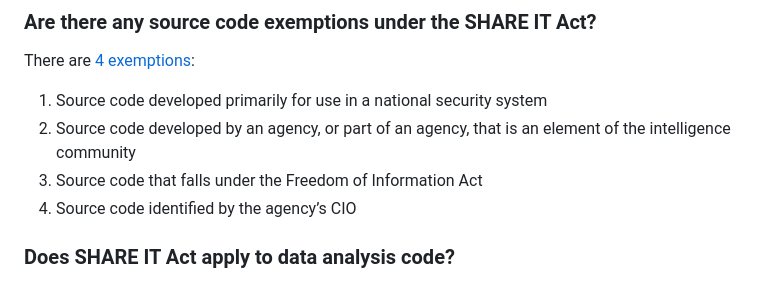
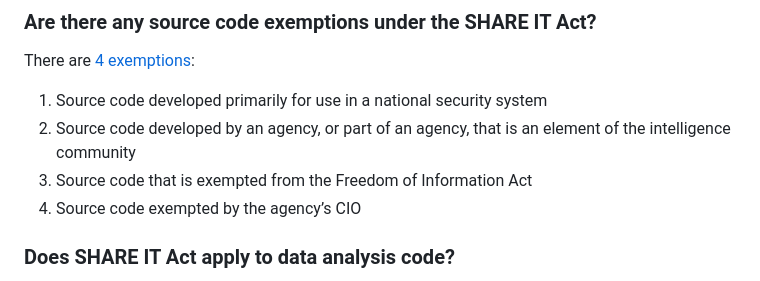
Before and after one commit to DSACMS/share-it-act-lp, a Markdown page: content/schema/faq.md, the part around the change. Drawn GitHub-style.

Commit message:
Clarify exemptions in FAQ regarding source code

```diff
--- a/content/schema/faq.md
+++ b/content/schema/faq.md
@@ -42,8 +42,8 @@ There are [4 exemptions](https://www.congress.gov/bill/118th-congress/house-bill
 
 1. Source code developed primarily for use in a national security system
 2. Source code developed by an agency, or part of an agency, that is an element of the intelligence community
-3. Source code that falls under the Freedom of Information Act
-4. Source code identified by the agency’s CIO
+3. Source code that is exempted from the Freedom of Information Act
+4. Source code exempted by the agency’s CIO
 
 ### Does SHARE IT Act apply to data analysis code?
 
```
